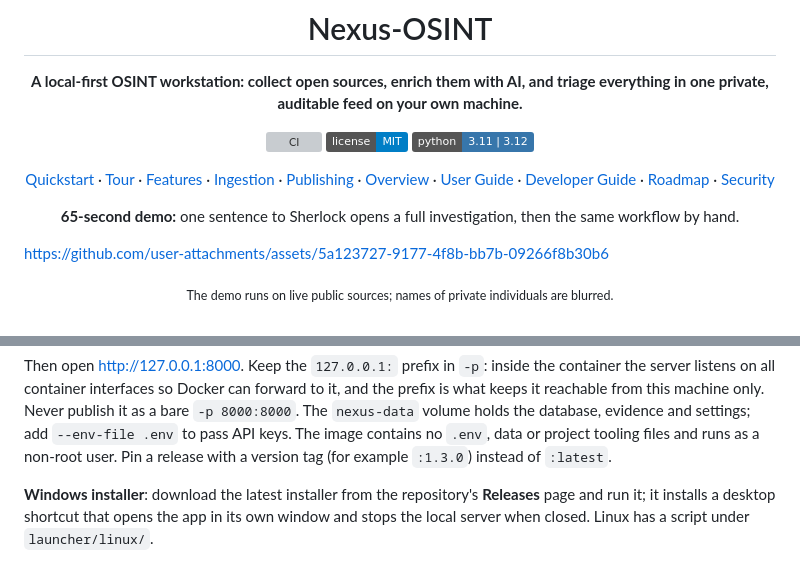
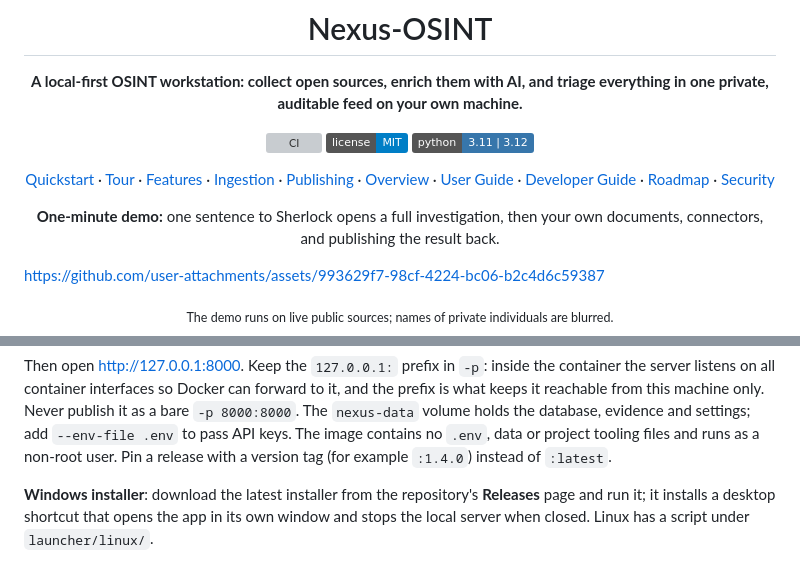
Before and after one commit to dorrachmani-dotcom/nexus-osint, a Markdown page: README.md, 2 parts joined by grey strips. GitHub-like rendering; badges without logos; grey boxes are pictures that could not be loaded.

Commit message:
docs: new README demo video, fix the Docker version example
Co-Authored-By: Claude Opus 5.5 <noreply@anthropic.com>

```diff
--- a/README.md
+++ b/README.md
@@ -12,9 +12,9 @@
 
 </div>
 
-<p align="center"><b>65-second demo:</b> one sentence to Sherlock opens a full investigation, then the same workflow by hand.</p>
+<p align="center"><b>One-minute demo:</b> one sentence to Sherlock opens a full investigation, then your own documents, connectors, and publishing the result back.</p>
 
-https://github.com/user-attachments/assets/5a123727-9177-4f8b-bb7b-09266f8b30b6
+https://github.com/user-attachments/assets/993629f7-98cf-4224-bc06-b2c4d6c59387
 
 <p align="center"><sub>The demo runs on live public sources; names of private individuals are blurred.</sub></p>
 
@@ -155,7 +155,7 @@ forward to it, and the prefix is what keeps it reachable from this machine only.
 Never publish it as a bare `-p 8000:8000`. The `nexus-data` volume holds the
 database, evidence and settings; add `--env-file .env` to pass API keys. The
 image contains no `.env`, data or project tooling files and runs as a non-root
-user. Pin a release with a version tag (for example `:1.3.0`) instead of
+user. Pin a release with a version tag (for example `:1.4.0`) instead of
 `:latest`.
 
 **Windows installer**: download the latest installer from the repository's
```
Also changed, not shown: CHANGELOG.md (+3 -0 lines).
